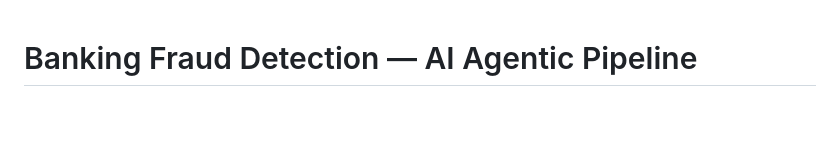
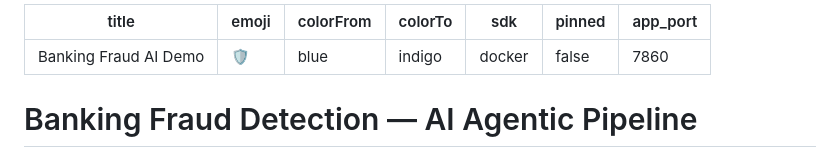
Before and after one commit to RusselF/ai-banking-fraud-demo, a Markdown page: README.md, the part around the change. Drawn GitHub-style; blank space fills up the shorter version.

Commit message:
fix: Add Hugging Face configuration YAML block to README.md

```diff
--- a/README.md
+++ b/README.md
@@ -1,3 +1,13 @@
+---
+title: Banking Fraud AI Demo
+emoji: 🛡️
+colorFrom: blue
+colorTo: indigo
+sdk: docker
+pinned: false
+app_port: 7860
+---
+
 # Banking Fraud Detection — AI Agentic Pipeline
 
 A modern, fast, and local-first AI Banking Fraud Detection system built with **FastAPI**. It showcases a multi-agent approach to transactional fraud detection, complete with local LLM integration (Ollama) and workflow automation (N8N).
```
